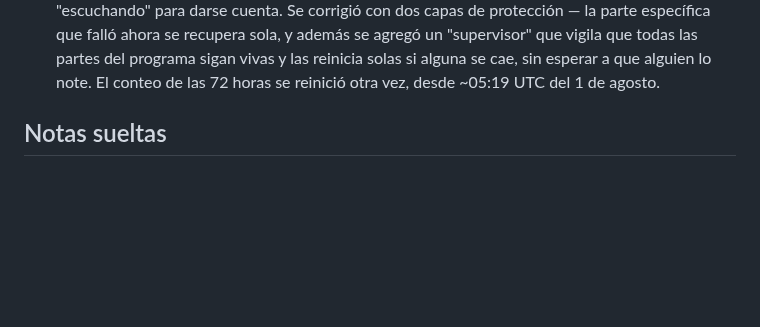
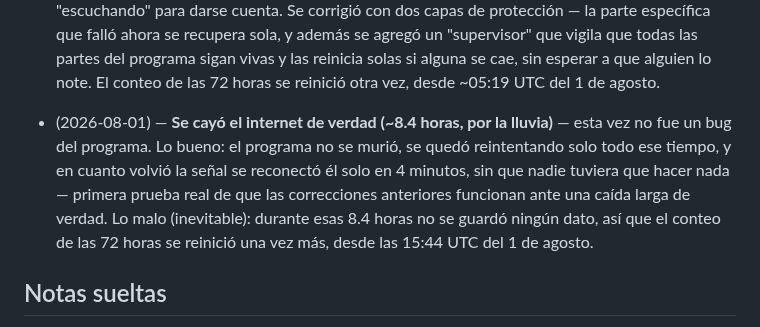
Before and after one commit to alexlozaoliveros-source/dashboard, a Markdown page: proyectos/pulso-polymarket-bot.md, the part around one of its changes. Drawn GitHub-style; blank space fills up the shorter version.

Commit message:
Registrar corte real de internet (~8.4h) en Pulso, recuperación automática

```diff
--- a/proyectos/pulso-polymarket-bot.md
+++ b/proyectos/pulso-polymarket-bot.md
@@ -97,6 +97,14 @@ reales, no con promesas.
   las partes del programa sigan vivas y las reinicia solas si alguna se
   cae, sin esperar a que alguien lo note. El conteo de las 72 horas se
   reinició otra vez, desde ~05:19 UTC del 1 de agosto.
+- (2026-08-01) — **Se cayó el internet de verdad (~8.4 horas, por la
+  lluvia)** — esta vez no fue un bug del programa. Lo bueno: el programa no
+  se murió, se quedó reintentando solo todo ese tiempo, y en cuanto volvió
+  la señal se reconectó él solo en 4 minutos, sin que nadie tuviera que
+  hacer nada — primera prueba real de que las correcciones anteriores
+  funcionan ante una caída larga de verdad. Lo malo (inevitable): durante
+  esas 8.4 horas no se guardó ningún dato, así que el conteo de las 72
+  horas se reinició una vez más, desde las 15:44 UTC del 1 de agosto.
 
 ## Notas sueltas
 
```
Also changed, not shown: other parts of proyectos/pulso-polymarket-bot.md (+1 -1 lines).
